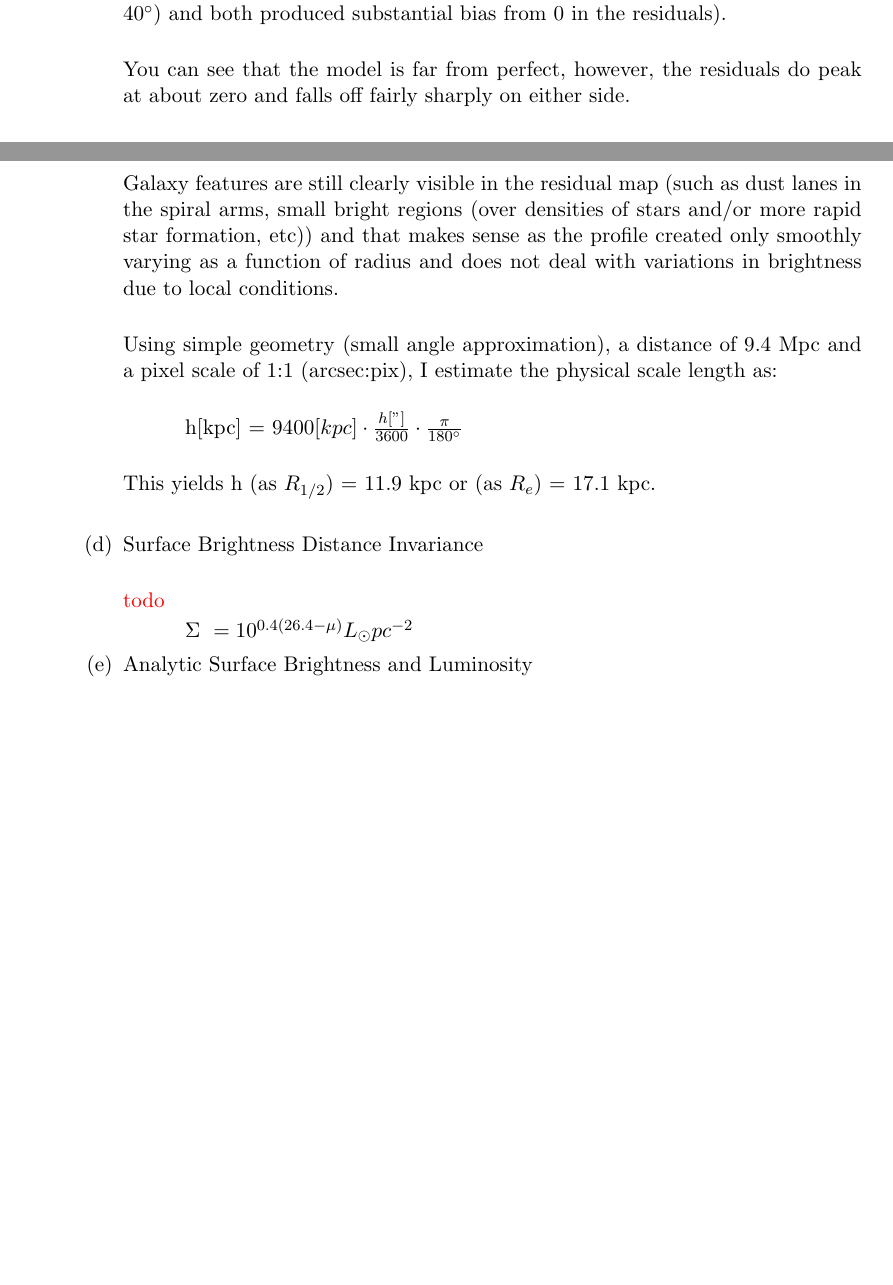
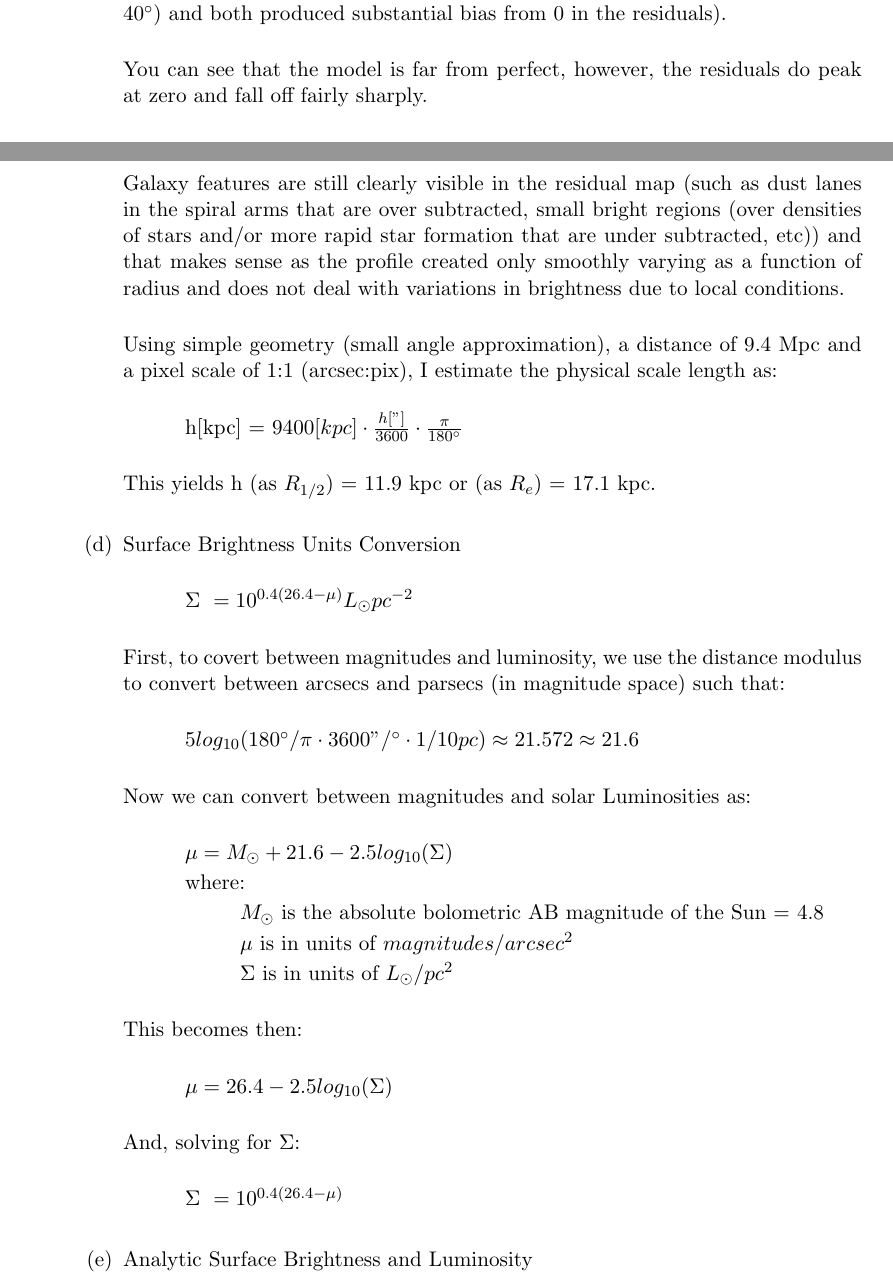
Before and after one commit to phantomamoeba/ast386c, a LaTeX problem sheet (hw2/tex/davis_hw2.tex): two parts of pages 10 and 11 of 11, joined at a grey line, cut so that both start at the same text, the shorter picture padded with empty space. Compiled offline with pdfLaTeX.

Commit message:
working on 3

```diff
--- a/hw2/tex/davis_hw2.tex
+++ b/hw2/tex/davis_hw2.tex
@@ -213,9 +213,9 @@
 
   Here, the optimal realization of the model from 3b is subtracted from the (cropped) galaxy image and plotted next to it. Additionally, a histogram of the residuals is made. (Note: as a sanity check, additional inclinations were tried at $60^{\circ}$ and $40^{\circ}$) and both produced substantial bias from 0 in the residuals).\\
 
-  You can see that the model is far from perfect, however, the residuals do peak at about zero and falls off fairly sharply on either side. \\
+  You can see that the model is far from perfect, however, the residuals do peak at zero and fall off fairly sharply. \\
 
-  Galaxy features are still clearly visible in the residual map (such as dust lanes in the spiral arms, small bright regions (over densities of stars and/or more rapid star formation, etc)) and that makes sense as the profile created only smoothly varying as a function of radius and does not deal with variations in brightness due to local conditions.\\
+  Galaxy features are still clearly visible in the residual map (such as dust lanes in the spiral arms that are over subtracted, small bright regions (over densities of stars and/or more rapid star formation that are under subtracted, etc)) and that makes sense as the profile created only smoothly varying as a function of radius and does not deal with variations in brightness due to local conditions.\\
 
   Using simple geometry (small angle approximation), a distance of 9.4 Mpc and a pixel scale of 1:1 (arcsec:pix), I estimate the physical scale length as:\\
 
@@ -223,11 +223,33 @@
 
   This yields h (as $R_{1/2}$) = 11.9 kpc or (as $R_{e}$) = 17.1 kpc.\\
 
-  \item Surface Brightness Distance Invariance \\%3d
+  \item Surface Brightness Units Conversion \\%3d
 
-  \textcolor{red}{todo}
+  \hspace{10mm} $\Sigma \ = 10^{0.4(26.4- \mu)} L_{\odot} pc^{-2}$ \\
 
-  \hspace{10mm} $\Sigma \ = 10^{0.4(26.4- \mu)} L_{\odot} pc^{-2}$
+  First, to covert between magnitudes and luminosity, we use the distance modulus to convert between arcsecs and parsecs (in magnitude space) such that:\\
+
+  \hspace{10mm} $5 log_{10}(180^{\circ}/\pi \cdot 3600"/{}^{\circ} \cdot 1/10pc) \approx 21.572 \approx 21.6$ \\
+
+  Now we can convert between magnitudes and solar Luminosities as:\\
+
+  \hspace{10mm} $\mu = M_{\odot} + 21.6 - 2.5 log_{10}(\Sigma)$
+
+  \hspace{10mm} where:
+
+  \hspace{20mm} $M_{\odot}$ is the absolute bolometric AB magnitude of the Sun = 4.8
+
+  \hspace{20mm} $\mu$ is in units of $magnitudes/arcsec^2$
+
+  \hspace{20mm} $\Sigma$ is in units of $L_{\odot}/pc^2$ \\
+
+  This becomes then:\\
+
+  \hspace{10mm} $\mu = 26.4 - 2.5 log_{10}(\Sigma)$ \\
+
+  And, solving for $\Sigma$:\\
+
+  \hspace{10mm} $\Sigma \ = 10^{0.4(26.4- \mu)}$ \\
 
 
 
```
Also changed, not shown: 1 other file.
